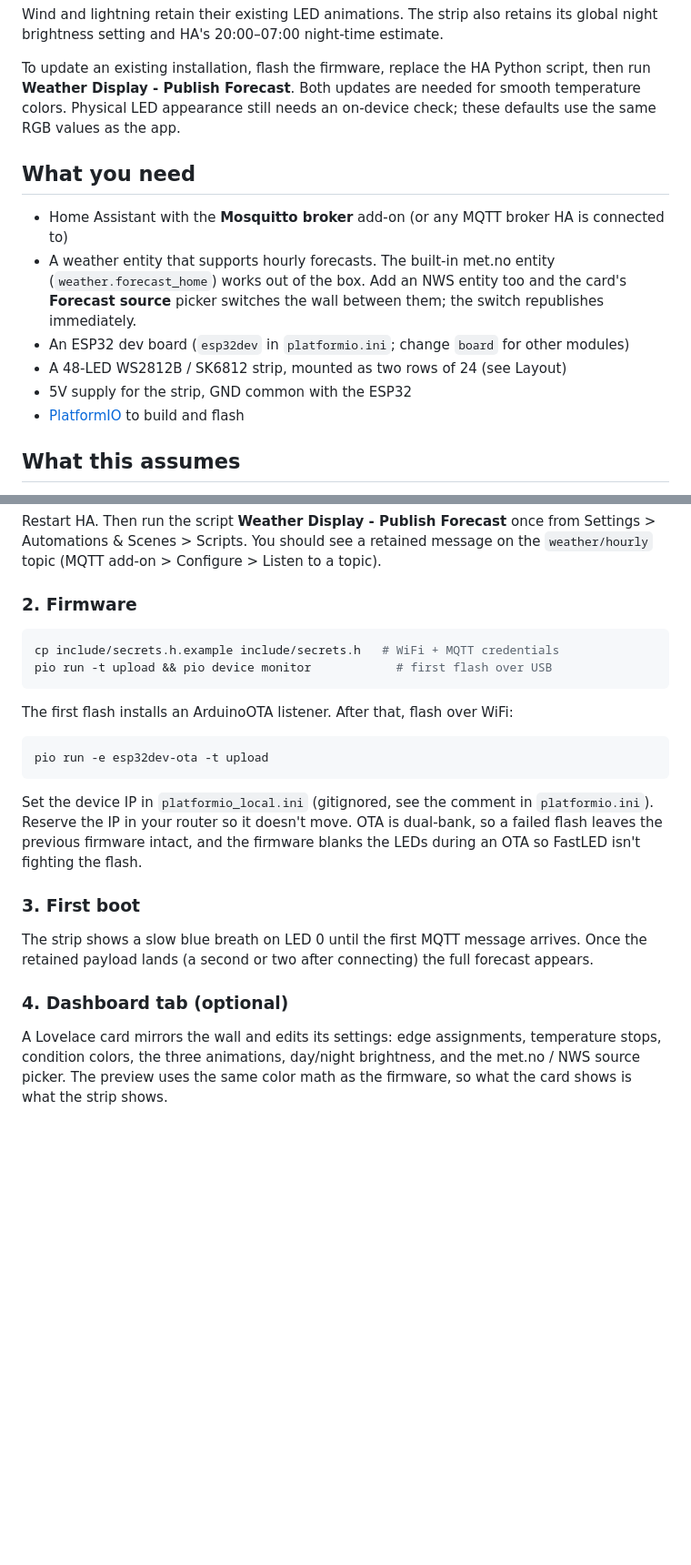
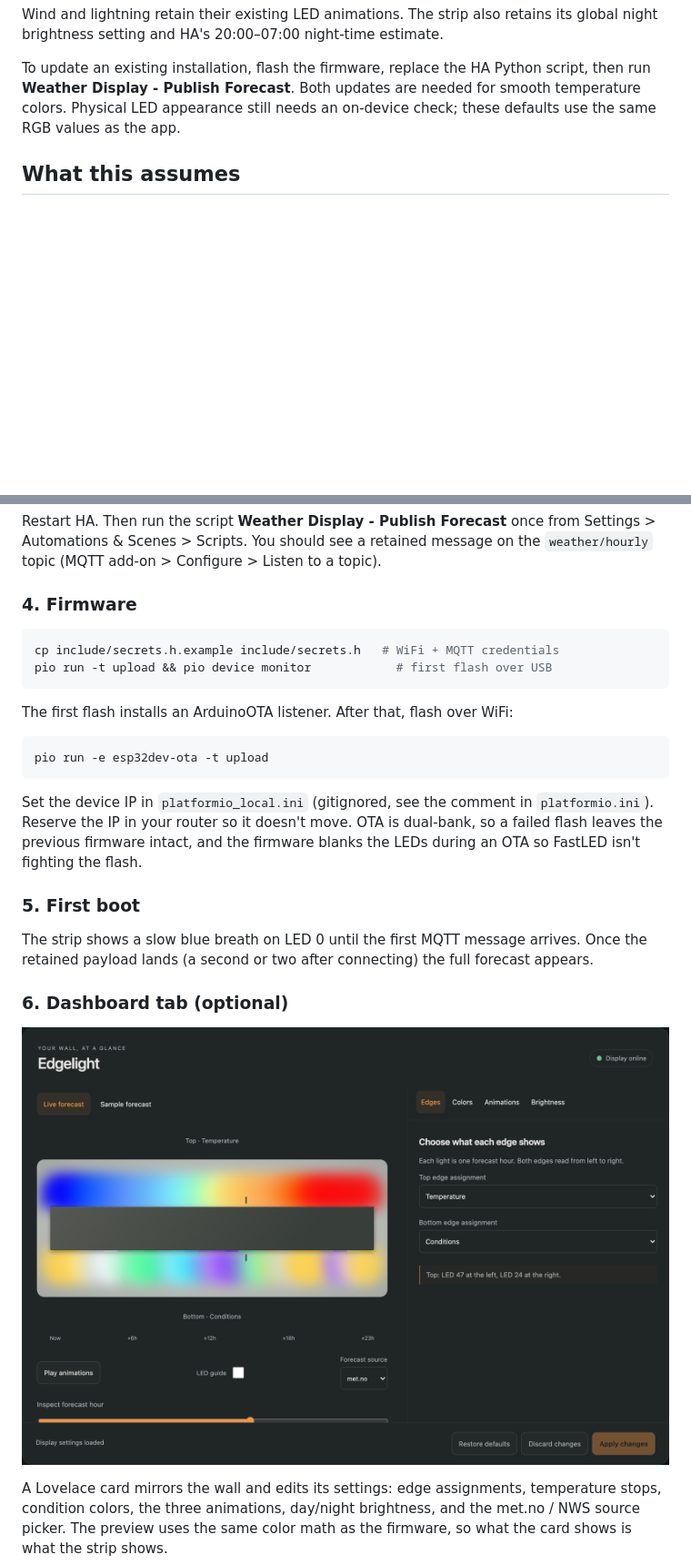
Before and after one commit to adam-rho/weather-display-ha, a Markdown page: README.md, 2 parts joined by grey strips. Shown at 91% size. GitHub-like rendering; pictures changed too: docs/img/dashboard-card.png (added); blank space fills up the shorter version.

````diff
--- a/README.md
+++ b/README.md
@@ -27,20 +30,6 @@ script, then run **Weather Display - Publish Forecast**. Both updates are needed
 for smooth temperature colors. Physical LED appearance still needs an on-device
 check; these defaults use the same RGB values as the app.
 
-## What you need
-
-- Home Assistant with the **Mosquitto broker** add-on (or any MQTT broker HA
-  is connected to)
-- A weather entity that supports hourly forecasts. The built-in met.no entity
-  (`weather.forecast_home`) works out of the box. Add an NWS entity too and the
-  card's **Forecast source** picker switches the wall between them; the switch
-  republishes immediately.
-- An ESP32 dev board (`esp32dev` in `platformio.ini`; change `board` for other
-  modules)
-- A 48-LED WS2812B / SK6812 strip, mounted as two rows of 24 (see Layout)
-- 5V supply for the strip, GND common with the ESP32
-- [PlatformIO](https://platformio.org/) to build and flash
-
 ## What this assumes
 
 Everything here runs on a stock Home Assistant OS install, but some choices are
@@ -82,7 +120,7 @@ from Settings > Automations & Scenes > Scripts. You should see a retained
 message on the `weather/hourly` topic (MQTT add-on > Configure > Listen to a
 topic).
 
-### 2. Firmware
+### 4. Firmware
 
 ```bash
 cp include/secrets.h.example include/secrets.h   # WiFi + MQTT credentials
@@ -100,13 +138,15 @@ Set the device IP in `platformio_local.ini` (gitignored, see the comment in
 dual-bank, so a failed flash leaves the previous firmware intact, and the
 firmware blanks the LEDs during an OTA so FastLED isn't fighting the flash.
 
-### 3. First boot
+### 5. First boot
 
 The strip shows a slow blue breath on LED 0 until the first MQTT message
 arrives. Once the retained payload lands (a second or two after connecting)
 the full forecast appears.
 
-### 4. Dashboard tab (optional)
+### 6. Dashboard tab (optional)
+
+![The Edgelight dashboard tab](docs/img/dashboard-card.png)
 
 A Lovelace card mirrors the wall and edits its settings: edge assignments,
 temperature stops, condition colors, the three animations, day/night
````
Also changed, not shown: other parts of README.md (+57 -15 lines), docs/img/wall-preview.png (added), 2 other files.
